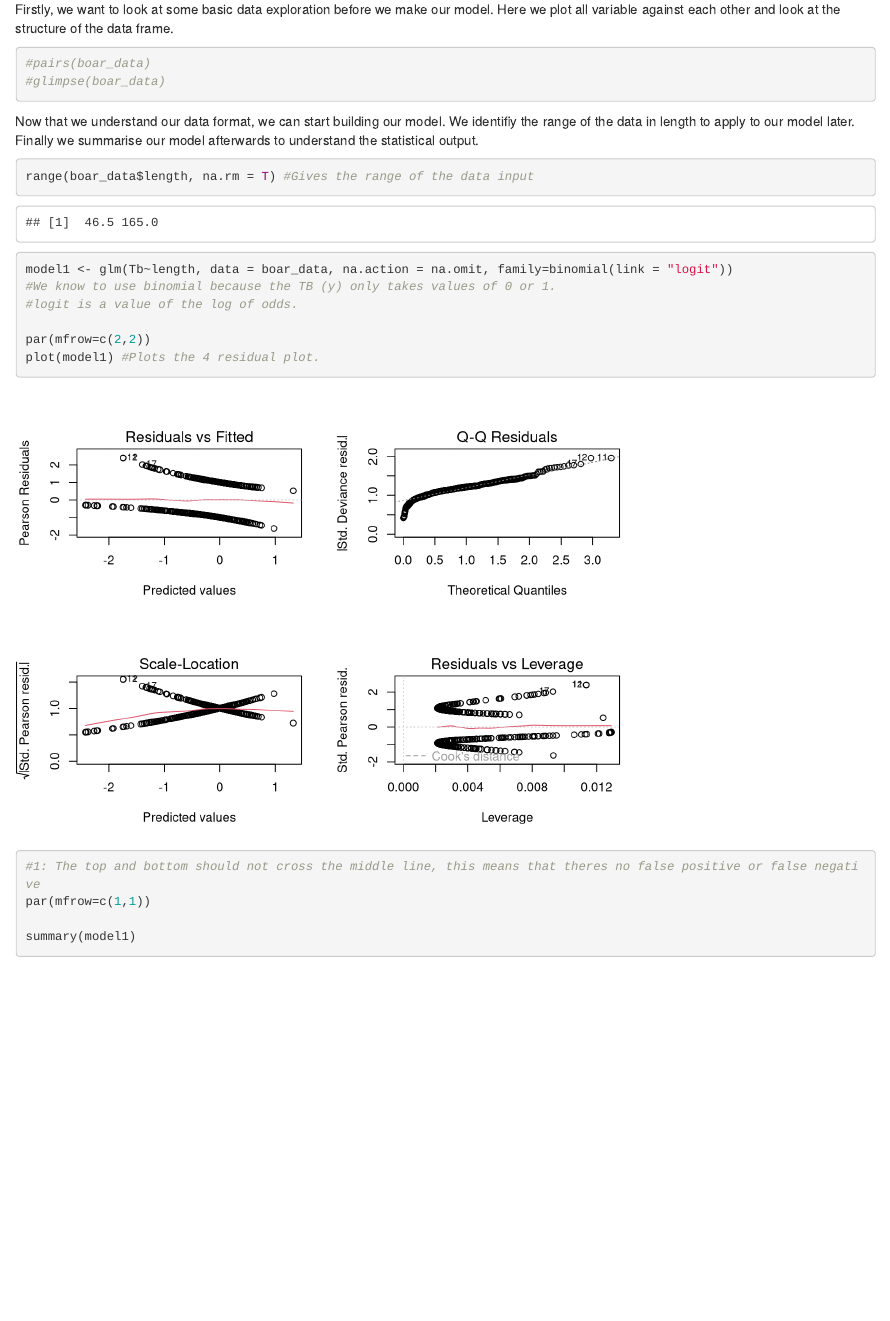
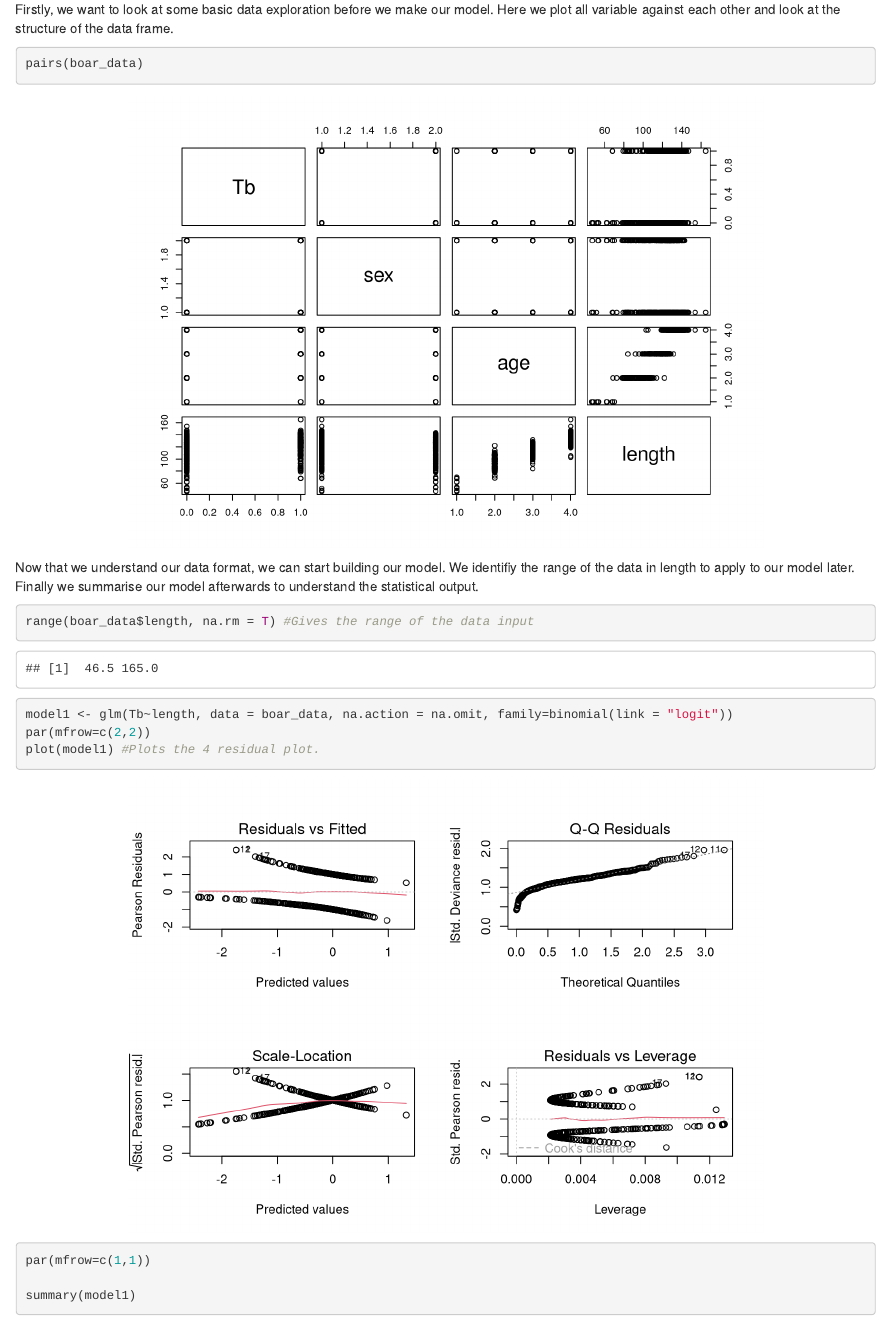
Before and after one commit to shelleydan/BIT107-Boar-Markdown, an R Markdown document (boar_markdown.Rmd): the page in a window 1100 px wide, from 260 px down. Rendered offline with R 4.5, knitr and Pandoc, with nearby package versions.

Commit message:
Needs a Clean

````diff
--- a/boar_markdown.Rmd
+++ b/boar_markdown.Rmd
@@ -27,23 +27,18 @@ boar_data <- read.csv("Boar.csv", header = T, na = "NA", stringsAsFactors = T)
 
 Firstly, we want to look at some basic data exploration before we make our model. Here we plot all variable against each other and look at the structure of the data frame.
 
-```{r data_exploration}
-#pairs(boar_data)
-#glimpse(boar_data)
+```{r data_exploration, fig.align='center'}
+pairs(boar_data)
 ```
 
 Now that we understand our data format, we can start building our model. We identifiy the range of the data in length to apply to our model later. Finally we summarise our model afterwards to understand the statistical output.
 
-```{r model_generation, align='c'}
+```{r model_generation, fig.align='center'}
 range(boar_data$length, na.rm = T) #Gives the range of the data input
 
 model1 <- glm(Tb~length, data = boar_data, na.action = na.omit, family=binomial(link = "logit"))
-#We know to use binomial because the TB (y) only takes values of 0 or 1.
-#logit is a value of the log of odds.
-
 par(mfrow=c(2,2))
 plot(model1) #Plots the 4 residual plot.
-#1: The top and bottom should not cross the middle line, this means that theres no false positive or false negative
 par(mfrow=c(1,1))
 
 summary(model1)
````
Also changed, not shown: boar_markdown.html, boar_markdown.Rmd (2 more changed lines).
